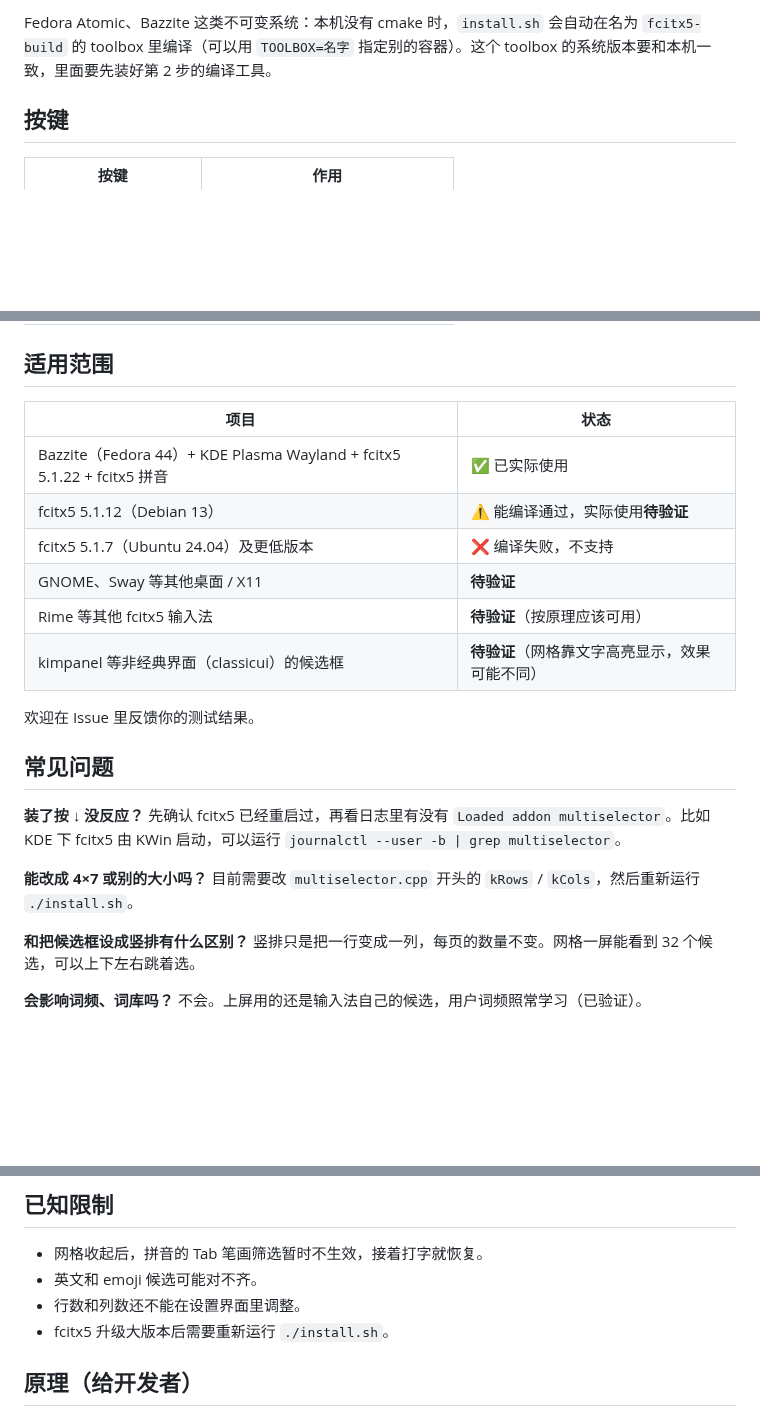
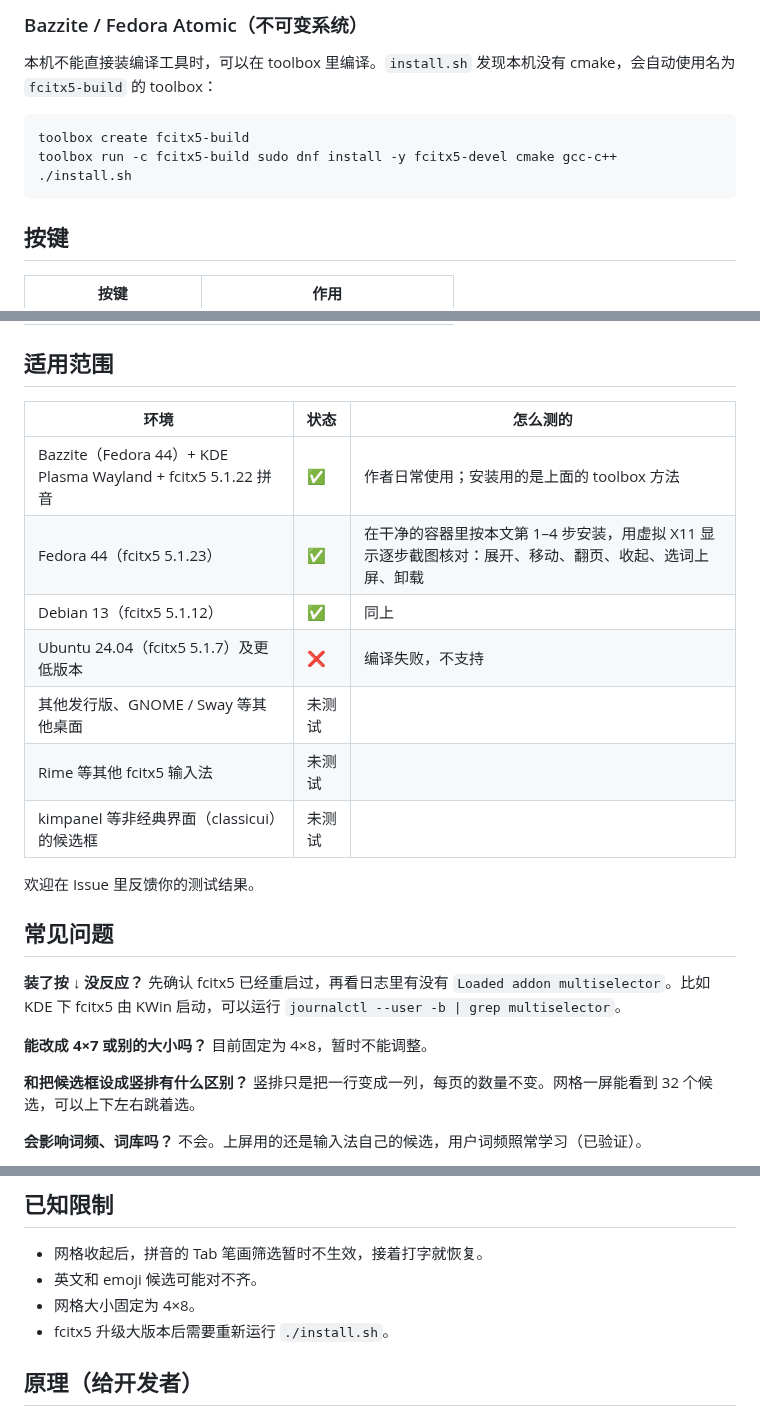
Before and after one commit to GeojoL/fcitx5-multiselector, a Markdown page: README.md, 3 parts joined by grey strips. Rendered like a GitHub page; blank space fills up the shorter version.

````diff
--- a/README.md
+++ b/README.md
@@ -55,5 +60,13 @@ cd fcitx5-multiselector
 
-Fedora Atomic、Bazzite 这类不可变系统：本机没有 cmake 时，`install.sh` 会自动在名为 `fcitx5-build` 的 toolbox 里编译（可以用 `TOOLBOX=名字` 指定别的容器）。这个 toolbox 的系统版本要和本机一致，里面要先装好第 2 步的编译工具。
+### Bazzite / Fedora Atomic（不可变系统）
+
+本机不能直接装编译工具时，可以在 toolbox 里编译。`install.sh` 发现本机没有 cmake，会自动使用名为 `fcitx5-build` 的 toolbox：
+
+```bash
+toolbox create fcitx5-build
+toolbox run -c fcitx5-build sudo dnf install -y fcitx5-devel cmake gcc-c++
+./install.sh
+```
 
 ## 按键
 
@@ -69,14 +82,15 @@ Fedora Atomic、Bazzite 这类不可变系统：本机没有 cmake 时，`instal
 
 ## 适用范围
 
-| 项目 | 状态 |
-|---|---|
-| Bazzite（Fedora 44）+ KDE Plasma Wayland + fcitx5 5.1.22 + fcitx5 拼音 | ✅ 已实际使用 |
-| fcitx5 5.1.12（Debian 13）| ⚠️ 能编译通过，实际使用**待验证** |
-| fcitx5 5.1.7（Ubuntu 24.04）及更低版本 | ❌ 编译失败，不支持 |
-| GNOME、Sway 等其他桌面 / X11 | **待验证** |
-| Rime 等其他 fcitx5 输入法 | **待验证**（按原理应该可用） |
-| kimpanel 等非经典界面（classicui）的候选框 | **待验证**（网格靠文字高亮显示，效果可能不同） |
+| 环境 | 状态 | 怎么测的 |
+|---|---|---|
+| Bazzite（Fedora 44）+ KDE Plasma Wayland + fcitx5 5.1.22 拼音 | ✅ | 作者日常使用；安装用的是上面的 toolbox 方法 |
+| Fedora 44（fcitx5 5.1.23）| ✅ | 在干净的容器里按本文第 1–4 步安装，用虚拟 X11 显示逐步截图核对：展开、移动、翻页、收起、选词上屏、卸载 |
+| Debian 13（fcitx5 5.1.12）| ✅ | 同上 |
+| Ubuntu 24.04（fcitx5 5.1.7）及更低版本 | ❌ | 编译失败，不支持 |
+| 其他发行版、GNOME / Sway 等其他桌面 | 未测试 | |
+| Rime 等其他 fcitx5 输入法 | 未测试 | |
+| kimpanel 等非经典界面（classicui）的候选框 | 未测试 | |
 
 欢迎在 Issue 里反馈你的测试结果。
 
@@ -86,7 +100,7 @@ Fedora Atomic、Bazzite 这类不可变系统：本机没有 cmake 时，`instal
 先确认 fcitx5 已经重启过，再看日志里有没有 `Loaded addon multiselector`。比如 KDE 下 fcitx5 由 KWin 启动，可以运行 `journalctl --user -b | grep multiselector`。
 
 **能改成 4×7 或别的大小吗？**
-目前需要改 `multiselector.cpp` 开头的 `kRows` / `kCols`，然后重新运行 `./install.sh`。
+目前固定为 4×8，暂时不能调整。
 
 **和把候选框设成竖排有什么区别？**
 竖排只是把一行变成一列，每页的数量不变。网格一屏能看到 32 个候选，可以上下左右跳着选。
@@ -106,7 +120,7 @@ kwriteconfig6 --notify --file kwinrc --group Wayland --key InputMethod /usr/shar
 
 - 网格收起后，拼音的 Tab 笔画筛选暂时不生效，接着打字就恢复。
 - 英文和 emoji 候选可能对不齐。
-- 行数和列数还不能在设置界面里调整。
+- 网格大小固定为 4×8。
 - fcitx5 升级大版本后需要重新运行 `./install.sh`。
 
 ## 原理（给开发者）
````
Also changed, not shown: other parts of README.md (+18 -13 lines), docs/before.png, docs/grid.png.
